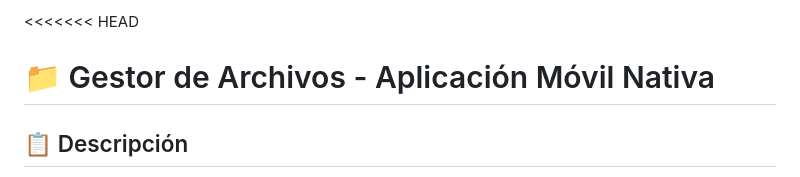
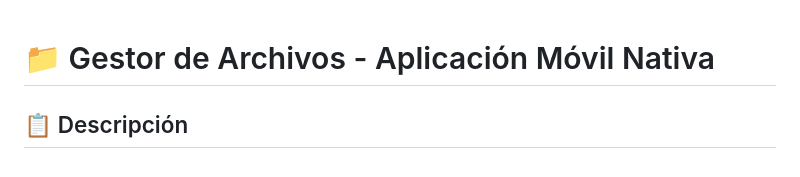
Before and after one commit to Ana-gon03/practica3_aplicaciones_nativas, a Markdown page: README.md, the part around the change. GitHub-like rendering.

```diff
--- a/README.md
+++ b/README.md
@@ -1,4 +1,4 @@
-<<<<<<< HEAD
+
 # 📁 Gestor de Archivos - Aplicación Móvil Nativa
 
 ## 📋 Descripción
```
